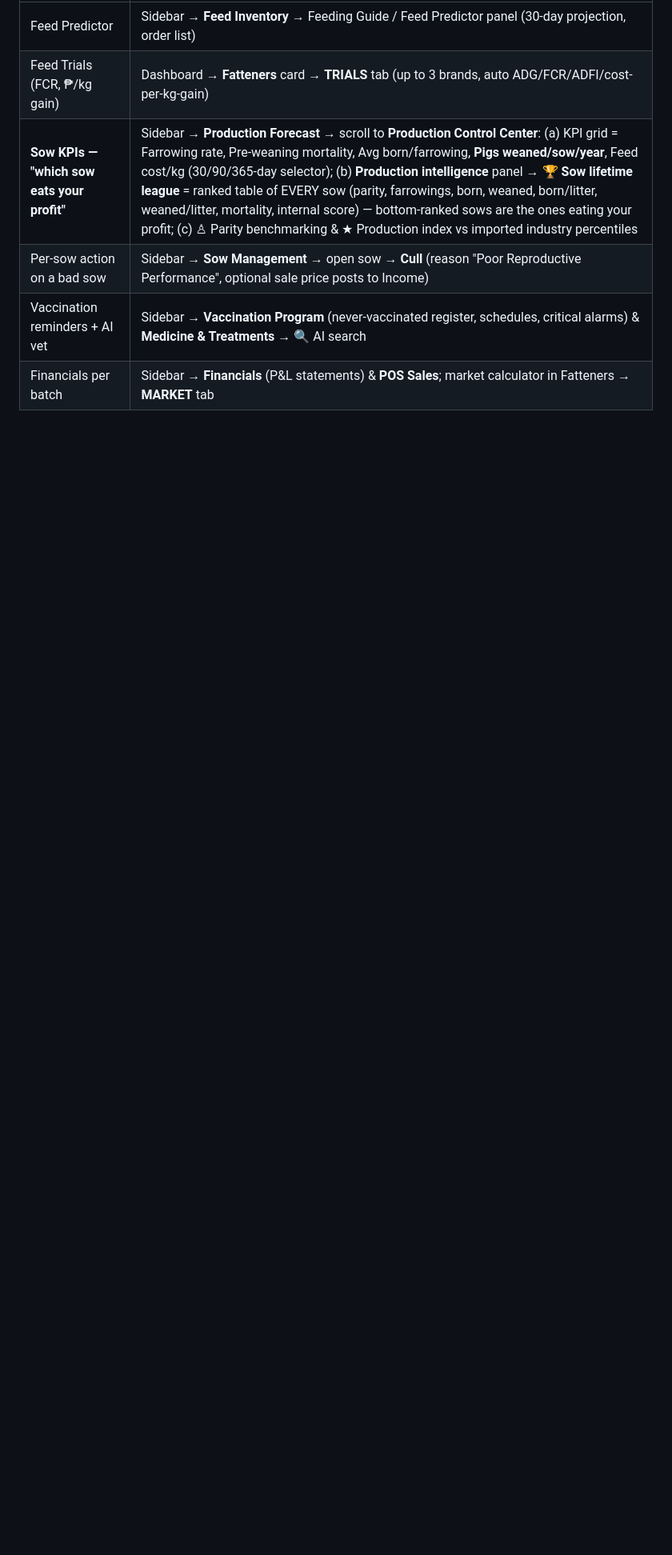
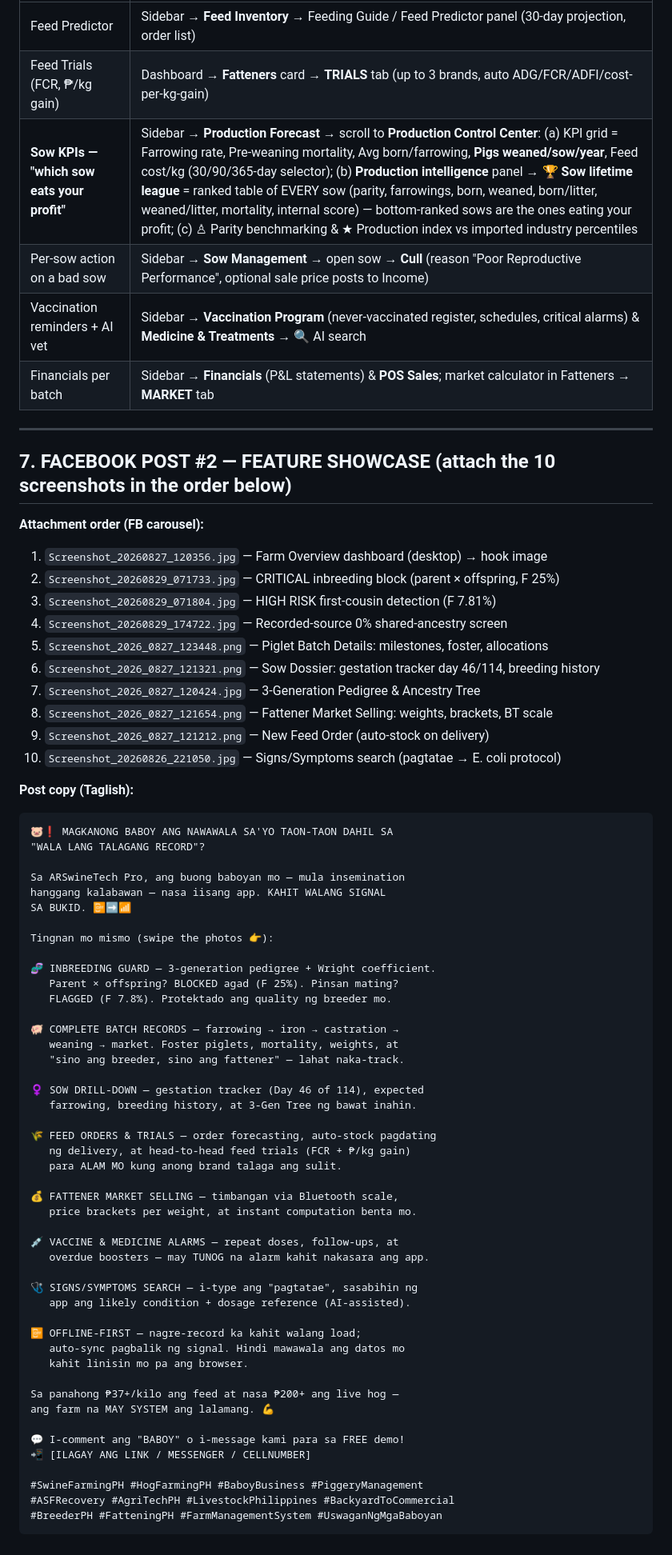
Before and after one commit to arswinetech-afk/arswinetech-pro-enhanced-, a Markdown page: marketing/facebook-ad-kit.md, the part around the change. Shown at 80% size. Drawn GitHub-style; blank space fills up the shorter version.

Commit message:
marketing: FB showcase post #2 with screenshot attachment order (inbreeding guard, batch/foster records, sow drill-down, feed orders, fattener selling, vaccine alarms, offline-first)
Co-authored-by: arena-agent <297053741+arena-agent@users.noreply.github.com>

````diff
--- a/marketing/facebook-ad-kit.md
+++ b/marketing/facebook-ad-kit.md
@@ -145,3 +145,70 @@ Use this when a prospect asks *"saan ko makikita yan?"* during a Messenger demo:
 | Per-sow action on a bad sow | Sidebar → **Sow Management** → open sow → **Cull** (reason "Poor Reproductive Performance", optional sale price posts to Income) |
 | Vaccination reminders + AI vet | Sidebar → **Vaccination Program** (never-vaccinated register, schedules, critical alarms) & **Medicine & Treatments** → 🔍 AI search |
 | Financials per batch | Sidebar → **Financials** (P&L statements) & **POS Sales**; market calculator in Fatteners → **MARKET** tab |
+
+---
+
+## 7. FACEBOOK POST #2 — FEATURE SHOWCASE (attach the 10 screenshots in the order below)
+
+**Attachment order (FB carousel):**
+1. `Screenshot_20260827_120356.jpg` — Farm Overview dashboard (desktop) → hook image
+2. `Screenshot_20260829_071733.jpg` — CRITICAL inbreeding block (parent × offspring, F 25%)
+3. `Screenshot_20260829_071804.jpg` — HIGH RISK first-cousin detection (F 7.81%)
+4. `Screenshot_20260829_174722.jpg` — Recorded-source 0% shared-ancestry screen
+5. `Screenshot_2026_0827_123448.png` — Piglet Batch Details: milestones, foster, allocations
+6. `Screenshot_2026_0827_121321.png` — Sow Dossier: gestation tracker day 46/114, breeding history
+7. `Screenshot_2026_0827_120424.jpg` — 3-Generation Pedigree & Ancestry Tree
+8. `Screenshot_2026_0827_121654.png` — Fattener Market Selling: weights, brackets, BT scale
+9. `Screenshot_2026_0827_121212.png` — New Feed Order (auto-stock on delivery)
+10. `Screenshot_20260826_221050.jpg` — Signs/Symptoms search (pagtatae → E. coli protocol)
+
+**Post copy (Taglish):**
+
+```
+🐷❗ MAGKANONG BABOY ANG NAWAWALA SA'YO TAON-TAON DAHIL SA
+"WALA LANG TALAGANG RECORD"?
+
+Sa ARSwineTech Pro, ang buong baboyan mo — mula insemination
+hanggang kalabawan — nasa iisang app. KAHIT WALANG SIGNAL
+SA BUKID. 📴➡️📶
+
+Tingnan mo mismo (swipe the photos 👉):
+
+🧬 INBREEDING GUARD — 3-generation pedigree + Wright coefficient.
+   Parent × offspring? BLOCKED agad (F 25%). Pinsan mating?
+   FLAGGED (F 7.8%). Protektado ang quality ng breeder mo.
+
+🐖 COMPLETE BATCH RECORDS — farrowing → iron → castration →
+   weaning → market. Foster piglets, mortality, weights, at
+   "sino ang breeder, sino ang fattener" — lahat naka-track.
+
+♀ SOW DRILL-DOWN — gestation tracker (Day 46 of 114), expected
+   farrowing, breeding history, at 3-Gen Tree ng bawat inahin.
+
+🌾 FEED ORDERS & TRIALS — order forecasting, auto-stock pagdating
+   ng delivery, at head-to-head feed trials (FCR + ₱/kg gain)
+   para ALAM MO kung anong brand talaga ang sulit.
+
+💰 FATTENER MARKET SELLING — timbangan via Bluetooth scale,
+   price brackets per weight, at instant computation benta mo.
+
+💉 VACCINE & MEDICINE ALARMS — repeat doses, follow-ups, at
+   overdue boosters — may TUNOG na alarm kahit nakasara ang app.
+
+🩺 SIGNS/SYMPTOMS SEARCH — i-type ang "pagtatae", sasabihin ng
+   app ang likely condition + dosage reference (AI-assisted).
+
+📴 OFFLINE-FIRST — nagre-record ka kahit walang load;
+   auto-sync pagbalik ng signal. Hindi mawawala ang datos mo
+   kahit linisin mo pa ang browser.
+
+Sa panahong ₱37+/kilo ang feed at nasa ₱200+ ang live hog —
+ang farm na MAY SYSTEM ang lalamang. 💪
+
+💬 I-comment ang "BABOY" o i-message kami para sa FREE demo!
+📲 [ILAGAY ANG LINK / MESSENGER / CELLNUMBER]
+
+#SwineFarmingPH #HogFarmingPH #BaboyBusiness #PiggeryManagement
+#ASFRecovery #AgriTechPH #LivestockPhilippines #BackyardToCommercial
+#BreederPH #FatteningPH #FarmManagementSystem #UswaganNgMgaBaboyan
+```
````
